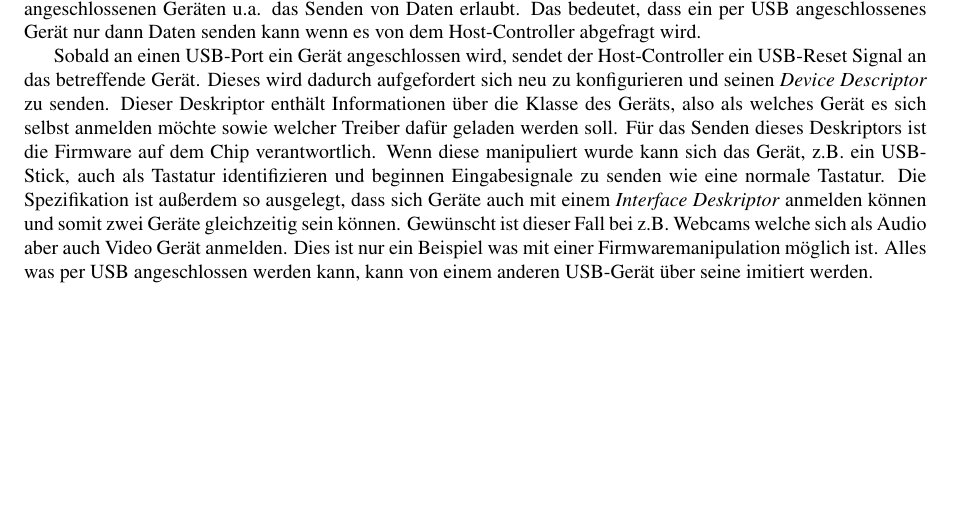
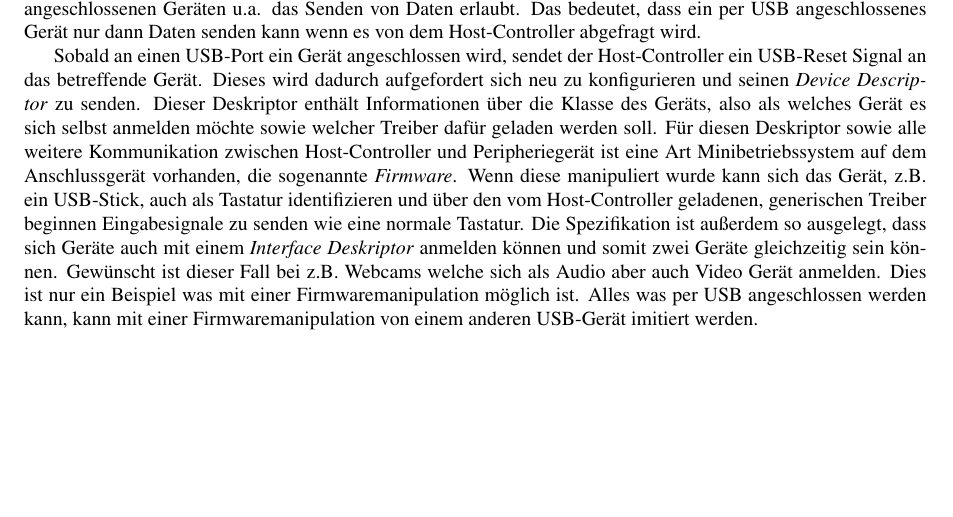
Before and after one commit to h41xy/itf2, a LaTeX document (report/report.tex, which reads report/usb.tex): part of page 2 of 5, cut so that both start at the same text. Compiled offline with pdfLaTeX.

Commit message:
USB Einfuehrung ueberarbeitet fuer abgabe

```diff
--- a/report/usb.tex
+++ b/report/usb.tex
@@ -10,9 +10,9 @@ Das bedeutet, dass ein per USB angeschlossenes Gerät nur dann Daten senden kann
 Sobald an einen USB-Port ein Gerät angeschlossen wird, sendet der Host-Controller ein USB-Reset Signal an das betreffende Gerät.
 Dieses wird dadurch aufgefordert sich neu zu konfigurieren und seinen \textit{Device Descriptor} zu senden.
 Dieser Deskriptor enthält Informationen über die Klasse des Geräts, also als welches Gerät es sich selbst anmelden möchte sowie welcher Treiber dafür geladen werden soll.
-Für das Senden dieses Deskriptors ist die Firmware auf dem Chip verantwortlich.
-Wenn diese manipuliert wurde kann sich das Gerät, z.B. ein USB-Stick, auch als Tastatur identifizieren und beginnen Eingabesignale zu senden wie eine normale Tastatur.
+Für diesen Deskriptor sowie alle weitere Kommunikation zwischen Host-Controller und Peripheriegerät ist eine Art Minibetriebssystem auf dem Anschlussgerät vorhanden, die sogenannte \textit{Firmware}.
+Wenn diese manipuliert wurde kann sich das Gerät, z.B. ein USB-Stick, auch als Tastatur identifizieren und über den vom Host-Controller geladenen, generischen Treiber beginnen Eingabesignale zu senden wie eine normale Tastatur.
 Die Spezifikation ist außerdem so ausgelegt, dass sich Geräte auch mit einem \textit{Interface Deskriptor} anmelden können und somit zwei Geräte gleichzeitig sein können.
 Gewünscht ist dieser Fall bei z.B. Webcams welche sich als Audio aber auch Video Gerät anmelden.
 Dies ist nur ein Beispiel was mit einer Firmwaremanipulation möglich ist.
-Alles was per USB angeschlossen werden kann, kann von einem anderen USB-Gerät über seine imitiert werden.
+Alles was per USB angeschlossen werden kann, kann mit einer Firmwaremanipulation von einem anderen USB-Gerät imitiert werden.
```
